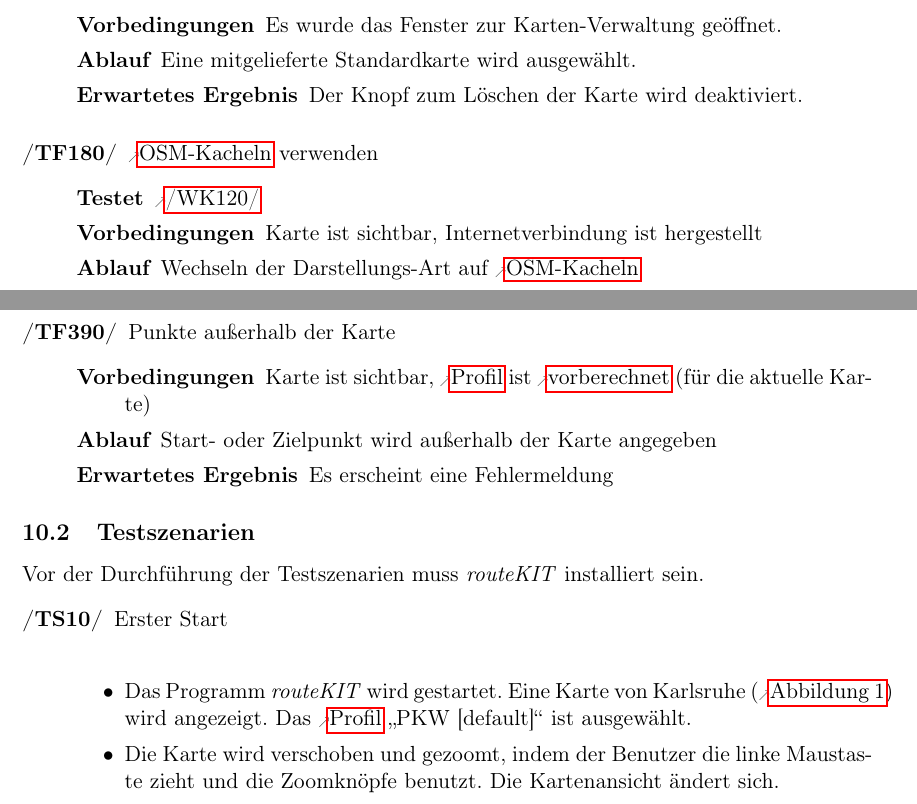
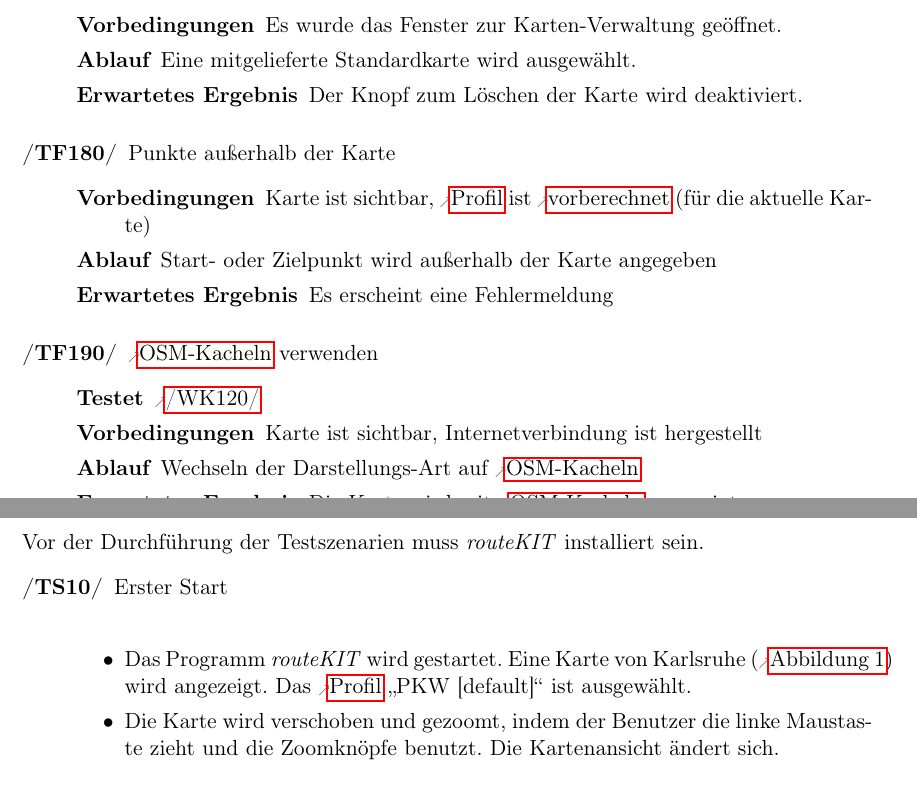
Before and after one commit to routeKIT/routeKIT, a LaTeX document (pflichtenheft/dokument.tex): two parts of pages 21 and 25 of 28, joined at a grey line, cut so that both start at the same text. Compiled offline with pdfLaTeX.

Commit message:
Test zu GUI Tests verschoben.

```diff
--- a/pflichtenheft/dokument.tex
+++ b/pflichtenheft/dokument.tex
@@ -927,6 +927,11 @@ Bei allen Testfällen gilt als Vorbedingung, dass \routeKIT gestartet ist (auße
     {Es wurde das Fenster zur Karten-Verwaltung geöffnet.}
     {Eine mitgelieferte Standardkarte wird ausgewählt.}
     {Der Knopf zum Löschen der Karte wird deaktiviert.}
+\oitem{TF}{falschePunkte} Punkte außerhalb der Karte
+\testfall
+    {Karte ist sichtbar, \gls{profil} ist \glslink{vorberechnung}{vorberechnet} (für die aktuelle Karte)}
+    {Start- oder Zielpunkt wird außerhalb der Karte angegeben}
+    {Es erscheint eine Fehlermeldung}
 \oitem{TF}{osmKacheln} \glspl{osmkachel} verwenden
 \testfall[\ref{WK:osmKacheln}]
     {Karte ist sichtbar, Internetverbindung ist hergestellt}
@@ -1039,11 +1044,6 @@ Bei allen Testfällen gilt als Vorbedingung, dass \routeKIT gestartet ist (auße
     {Karte ist sichtbar, \gls{profil} ist \glslink{vorberechnung}{vorberechnet} (für die aktuelle Karte), Karte enthält eine Beschränkung für einen Fahrzeugtyp, im aktuellen \gls{profil} ist ein anderer Fahrzeugtyp angegeben}
     {Als Startpunkt wird der Anfang und als Ziel des Ende der Straße mit Beschränkung ausgewählt}
     {Die beschränkte Straße wird als \gls{route} gefunden}
-\oitem{TF}{falschePunkte} Punkte außerhalb der Karte
-\testfall
-    {Karte ist sichtbar, \gls{profil} ist \glslink{vorberechnung}{vorberechnet} (für die aktuelle Karte)}
-    {Start- oder Zielpunkt wird außerhalb der Karte angegeben}
-    {Es erscheint eine Fehlermeldung}
 
 % Betreuer2: Keine Interpretation (gemacht)
 % Betreuer2: Gruppieren (gemacht)
```
